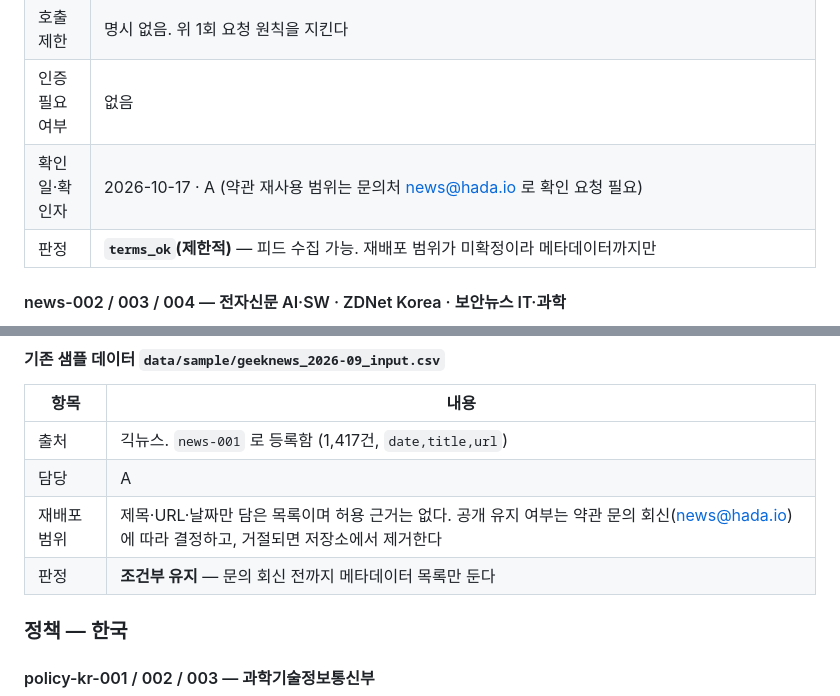
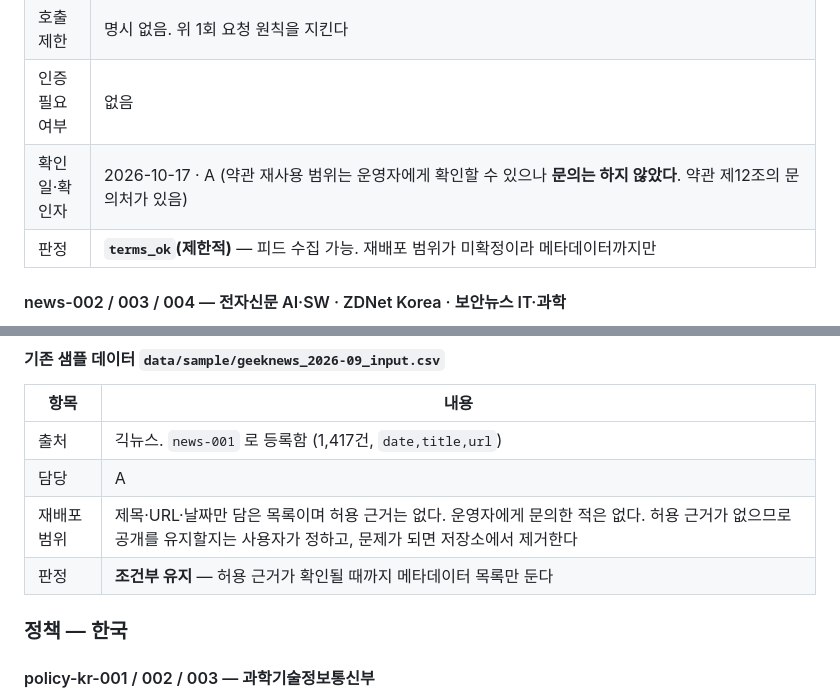
Before and after one commit to daehyun5oh/policy-tech-trend-monitor, a Markdown page: docs/source_policy.md, 2 parts joined by grey strips. Rendered like a GitHub page.

Commit message:
docs: 긱뉴스 문의를 실제로 하지 않았음을 명시
Co-Authored-By: Claude Sonnet 5.5 <noreply@anthropic.com>

```diff
--- a/docs/source_policy.md
+++ b/docs/source_policy.md
@@ -95,7 +95,7 @@ NSF의 Policies 목록(`nsf.gov/policies`)에는 저작권 전용 안내가 없
 | 저작권 표시 조건 | 원문 저작권은 각 링크 대상에 있다. 보고서와 화면에 원문 URL을 함께 표시한다 |
 | 호출 제한 | 명시 없음. 위 1회 요청 원칙을 지킨다 |
 | 인증 필요 여부 | 없음 |
-| 확인일·확인자 | 2026-10-17 · A (약관 재사용 범위는 문의처 news@hada.io 로 확인 요청 필요) |
+| 확인일·확인자 | 2026-10-17 · A (약관 재사용 범위는 운영자에게 확인할 수 있으나 **문의는 하지 않았다**. 약관 제12조의 문의처가 있음) |
 | 판정 | **`terms_ok`(제한적)** — 피드 수집 가능. 재배포 범위가 미확정이라 메타데이터까지만 |
 
 #### news-002 / 003 / 004 — 전자신문 AI·SW · ZDNet Korea · 보안뉴스 IT·과학
@@ -126,8 +126,8 @@ NSF의 Policies 목록(`nsf.gov/policies`)에는 저작권 전용 안내가 없
 |---|---|
 | 출처 | 긱뉴스. `news-001` 로 등록함 (1,417건, `date,title,url`) |
 | 담당 | A |
-| 재배포 범위 | 제목·URL·날짜만 담은 목록이며 허용 근거는 없다. 공개 유지 여부는 약관 문의 회신(news@hada.io)에 따라 결정하고, 거절되면 저장소에서 제거한다 |
-| 판정 | **조건부 유지** — 문의 회신 전까지 메타데이터 목록만 둔다 |
+| 재배포 범위 | 제목·URL·날짜만 담은 목록이며 허용 근거는 없다. 운영자에게 문의한 적은 없다. 허용 근거가 없으므로 공개를 유지할지는 사용자가 정하고, 문제가 되면 저장소에서 제거한다 |
+| 판정 | **조건부 유지** — 허용 근거가 확인될 때까지 메타데이터 목록만 둔다 |
 
 ### 정책 — 한국
 
```
